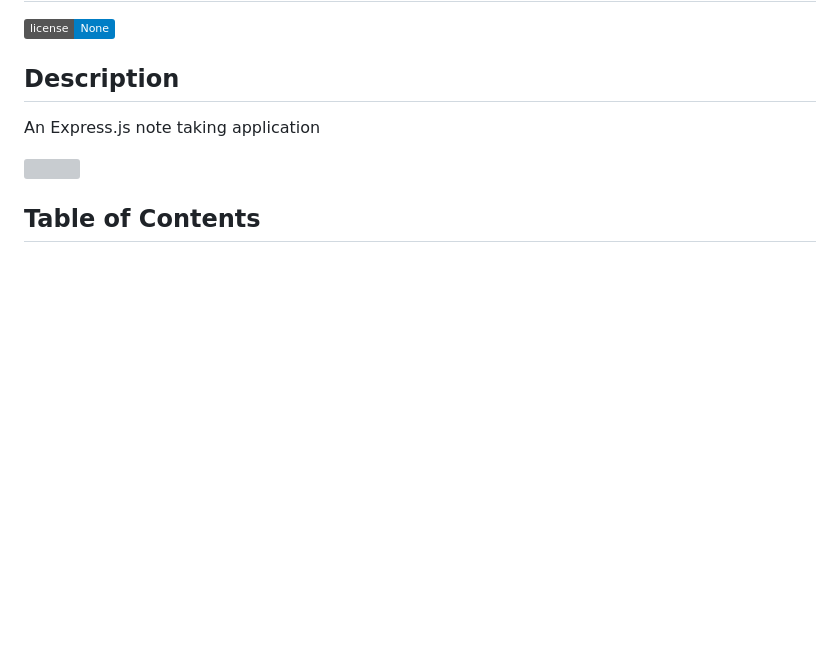
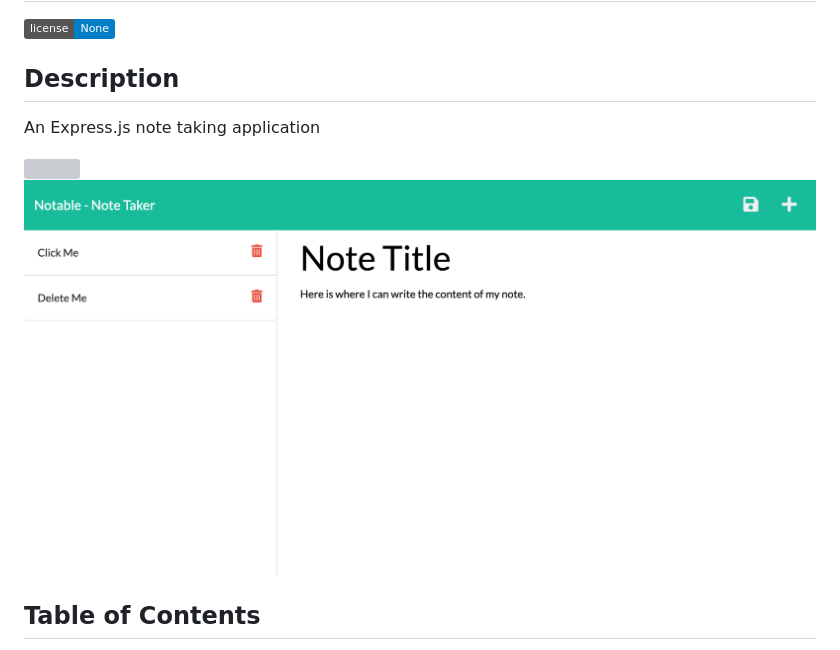
Before and after one commit to kalecodes/notable, a Markdown page: README.md, the part around the change. Drawn GitHub-style; pictures changed too: public/assets/images/notable-ss-2.png (added); badges without logos; blank space fills up the shorter version; grey boxes are pictures that could not be loaded.

Commit message:
add screenshots to readme

```diff
--- a/README.md
+++ b/README.md
@@ -6,6 +6,7 @@
 An Express.js note taking application
 
 ![](./public/assets/images/notable-ss-1.png)
+![](./public/assets/images/notable-ss-2.png)
 
 ## Table of Contents
 * [Installation](#installation)
```
